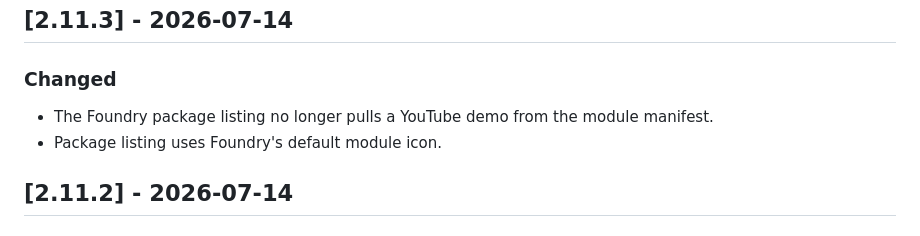
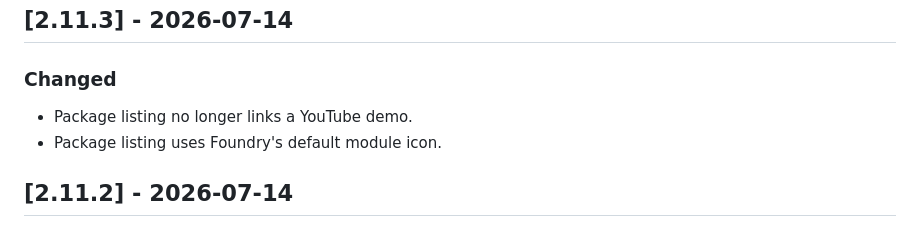
Before and after one commit to ionrift-gm/ionrift-resonance, a Markdown page: CHANGELOG.md, the part around the change. Drawn GitHub-style.

Commit message:
soften youtube listing changelog line

```diff
--- a/CHANGELOG.md
+++ b/CHANGELOG.md
@@ -3,7 +3,7 @@
 ## [2.11.3] - 2026-07-14
 
 ### Changed
-- The Foundry package listing no longer pulls a YouTube demo from the module manifest.
+- Package listing no longer links a YouTube demo.
 - Package listing uses Foundry's default module icon.
 
 ## [2.11.2] - 2026-07-14
```
